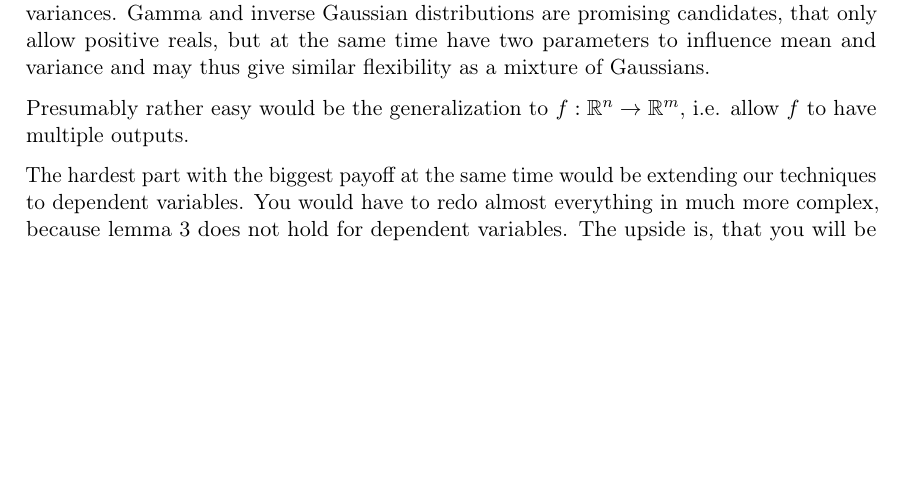
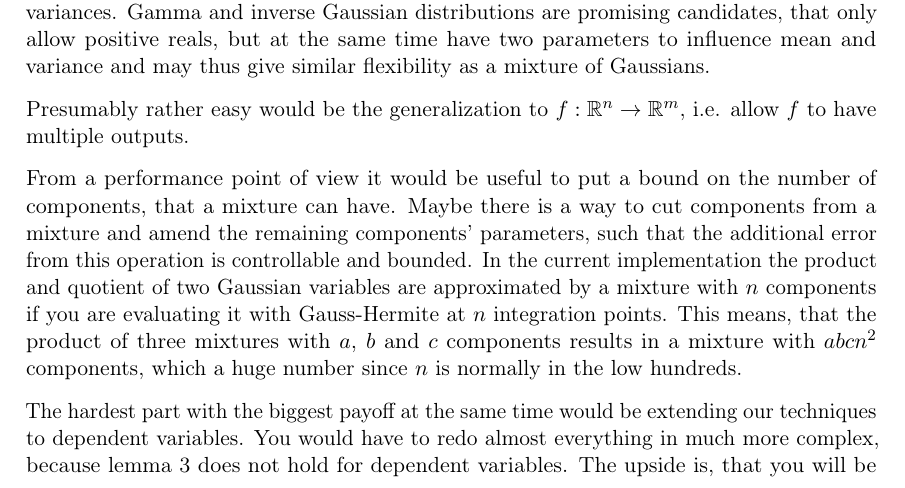
Before and after one commit to harmeling/hhu_marten_lienen_bsc, a LaTeX thesis (thesis.tex): part of page 29 of 35, cut so that both start at the same text, the shorter picture padded with empty space. Compiled offline with pdfLaTeX.

Commit message:
Add component reduction as an idea

```diff
--- a/thesis.tex
+++ b/thesis.tex
@@ -960,6 +960,16 @@ Presumably rather easy would be the generalization to
 $f : \mathbb{R}^{n} \rightarrow \mathbb{R}^{m}$, i.e. allow $f$ to have multiple
 outputs.
 
+From a performance point of view it would be useful to put a bound on the number
+of components, that a mixture can have. Maybe there is a way to cut components
+from a mixture and amend the remaining components' parameters, such that the
+additional error from this operation is controllable and bounded. In the current
+implementation the product and quotient of two Gaussian variables are
+approximated by a mixture with $n$ components if you are evaluating it with
+Gauss-Hermite at $n$ integration points. This means, that the product of three
+mixtures with $a$, $b$ and $c$ components results in a mixture with $abcn^{2}$
+components, which a huge number since $n$ is normally in the low hundreds.
+
 The hardest part with the biggest payoff at the same time would be extending our
 techniques to dependent variables. You would have to redo almost everything in
 much more complex, because lemma \ref{lemma:mixture} does not hold for dependent
```
